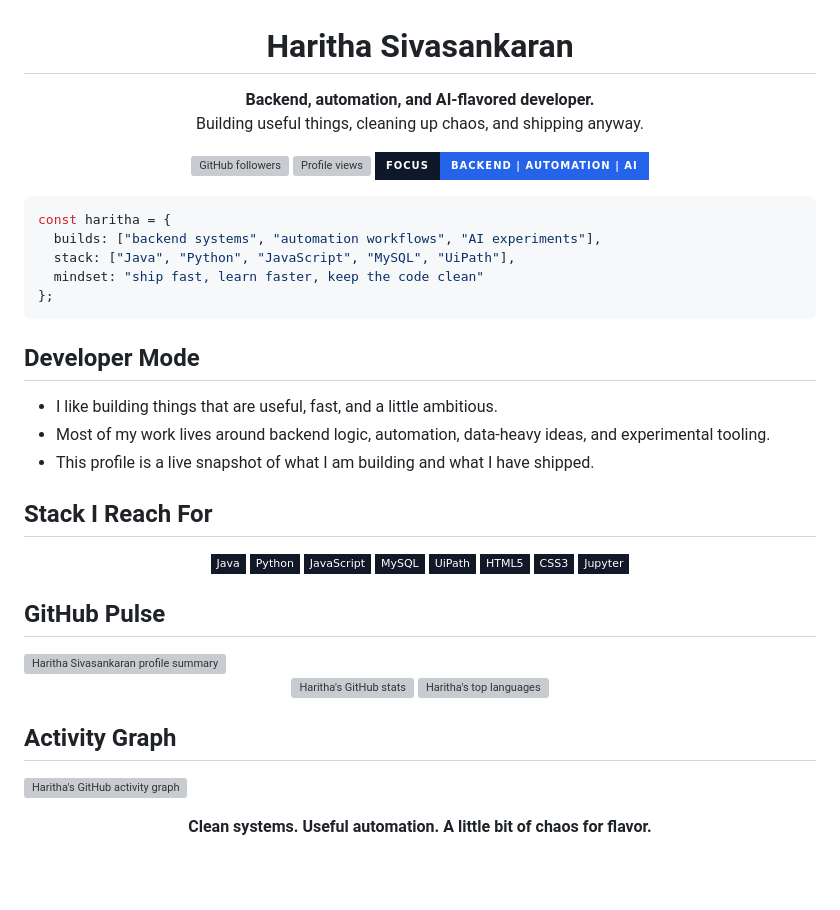
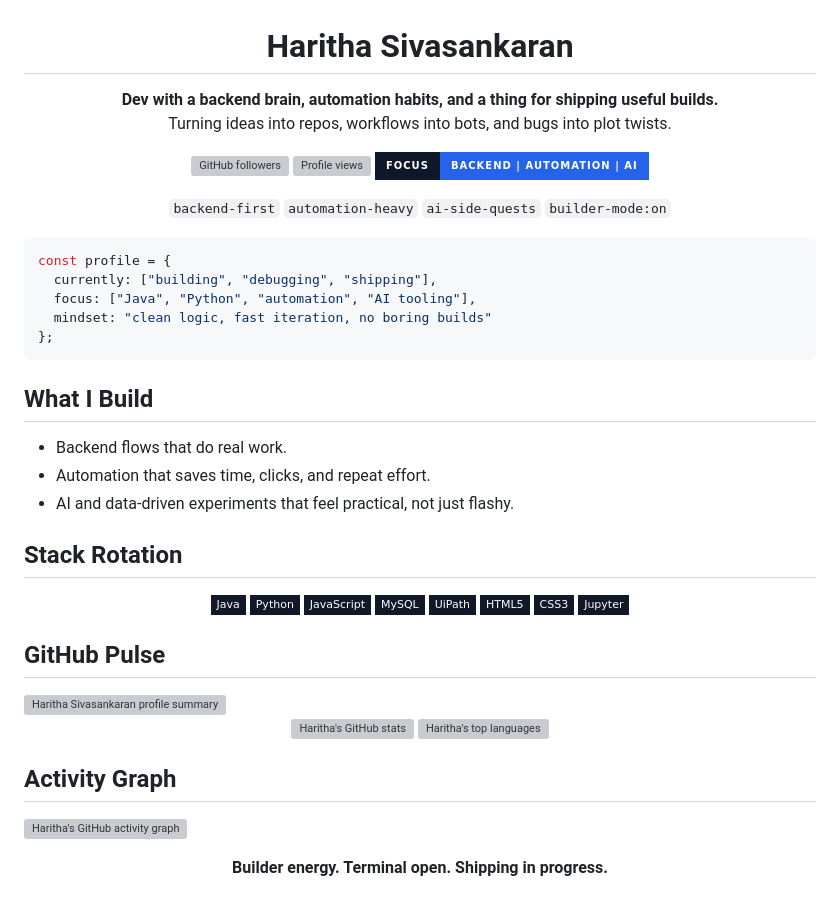
Before and after one commit to Haritha-Sivasankaran/Haritha-Sivasankaran, a Markdown page: README.md, the part around the change. Drawn GitHub-style; badges without logos; blank space fills up the shorter version; grey boxes are pictures that could not be loaded.

Commit message:
Refresh profile README voice

````diff
--- a/README.md
+++ b/README.md
@@ -6,9 +6,9 @@ Haritha-Sivasankaran
 <h1 align="center">Haritha Sivasankaran</h1>
 
 <p align="center">
-  <strong>Backend, automation, and AI-flavored developer.</strong>
+  <strong>Dev with a backend brain, automation habits, and a thing for shipping useful builds.</strong>
   <br />
-  Building useful things, cleaning up chaos, and shipping anyway.
+  Turning ideas into repos, workflows into bots, and bugs into plot twists.
 </p>
 
 <p align="center">
@@ -19,21 +19,28 @@ Haritha-Sivasankaran
   <img src="https://img.shields.io/badge/Focus-Backend%20%7C%20Automation%20%7C%20AI-111827?style=for-the-badge&labelColor=0F172A&color=2563EB" alt="Focus areas" />
 </p>
 
-```ts
-const haritha = {
-  builds: ["backend systems", "automation workflows", "AI experiments"],
-  stack: ["Java", "Python", "JavaScript", "MySQL", "UiPath"],
-  mindset: "ship fast, learn faster, keep the code clean"
+<p align="center">
+  <code>backend-first</code>
+  <code>automation-heavy</code>
+  <code>ai-side-quests</code>
+  <code>builder-mode:on</code>
+</p>
+
+```js
+const profile = {
+  currently: ["building", "debugging", "shipping"],
+  focus: ["Java", "Python", "automation", "AI tooling"],
+  mindset: "clean logic, fast iteration, no boring builds"
 };
 ```
 
-## Developer Mode
+## What I Build
 
-- I like building things that are useful, fast, and a little ambitious.
-- Most of my work lives around backend logic, automation, data-heavy ideas, and experimental tooling.
-- This profile is a live snapshot of what I am building and what I have shipped.
+- Backend flows that do real work.
+- Automation that saves time, clicks, and repeat effort.
+- AI and data-driven experiments that feel practical, not just flashy.
 
-## Stack I Reach For
+## Stack Rotation
 
 <p align="center">
   <img src="https://img.shields.io/badge/Java-111827?style=flat-square&logo=openjdk&logoColor=F59E0B" alt="Java" />
@@ -60,5 +67,5 @@ const haritha = {
 [![Haritha's GitHub activity graph](https://github-readme-activity-graph.vercel.app/graph?username=Haritha-Sivasankaran&bg_color=0D1117&color=7D8590&line=58A6FF&point=F78166&area=true&area_color=1F6FEB&hide_border=true&custom_title=Contribution%20Flow)](https://github.com/Haritha-Sivasankaran)
 
 <p align="center">
-  <strong>Clean systems. Useful automation. A little bit of chaos for flavor.</strong>
+  <strong>Builder energy. Terminal open. Shipping in progress.</strong>
 </p>
````
